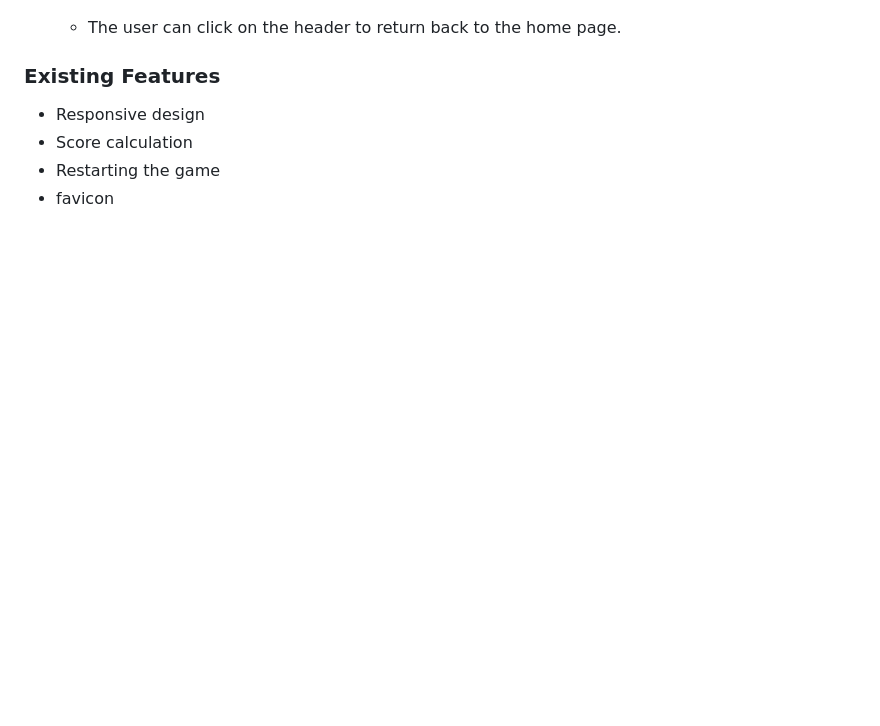
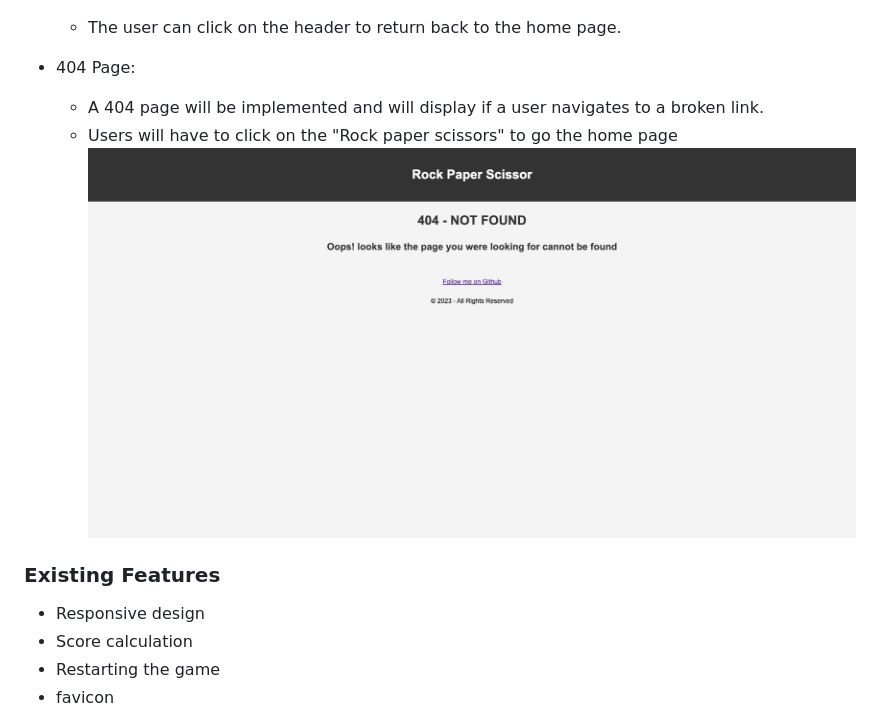
Before and after one commit to moabdelbasset/rps, a Markdown page: README.md, the part around the change. GitHub-like rendering; pictures changed too: assets/images/readme_images/404.png (added); blank space fills up the shorter version.

Commit message:
adding 404 page in the readme.md file

```diff
--- a/README.md
+++ b/README.md
@@ -39,7 +39,10 @@ The website consists of two webpages
     ![Reset Game](assets/images/readme_images/game_page.png)
     * The user can click on the header to return back to the home page.
 
-
+* 404 Page:
+    * A 404 page will be implemented and will display if a user navigates to a broken link.
+    * Users will have to click on the "Rock paper scissors" to go the home page
+    ![404 page](assets/images/readme_images/404.png)
 
  ### Existing Features
  * Responsive design
```
